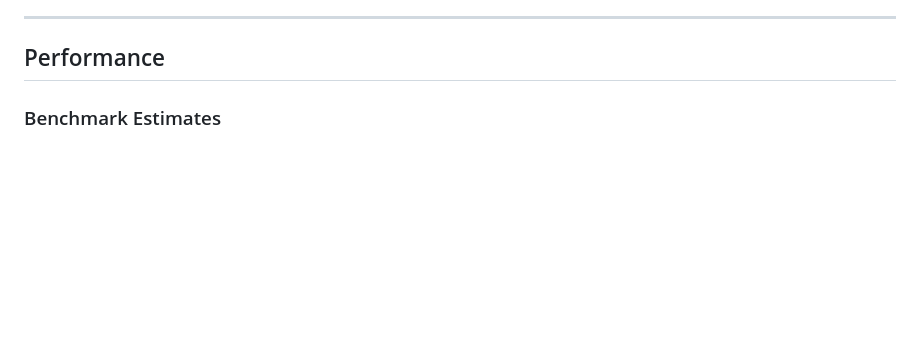
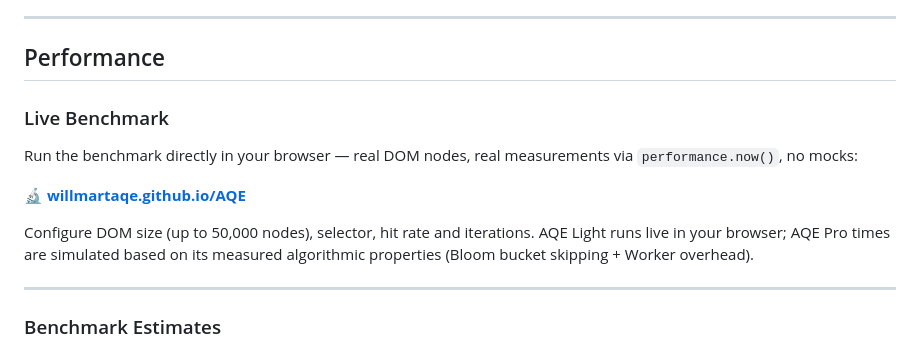
Before and after one commit to willmartAQE/AQE, a Markdown page: README.md, the part around the change. Drawn GitHub-style; blank space fills up the shorter version.

```diff
--- a/README.md
+++ b/README.md
@@ -154,6 +154,16 @@ AQE Pro is the full engine: off-thread scanning, Bloom bucket skipping, atomic s
 ---
 
 ## Performance
+
+### Live Benchmark
+
+Run the benchmark directly in your browser — real DOM nodes, real measurements via `performance.now()`, no mocks:
+
+**🔬 [willmartaqe.github.io/AQE](https://willmartaqe.github.io/AQE/)**
+
+Configure DOM size (up to 50,000 nodes), selector, hit rate and iterations. AQE Light runs live in your browser; AQE Pro times are simulated based on its measured algorithmic properties (Bloom bucket skipping + Worker overhead).
+
+---
 
 ### Benchmark Estimates
 
```
